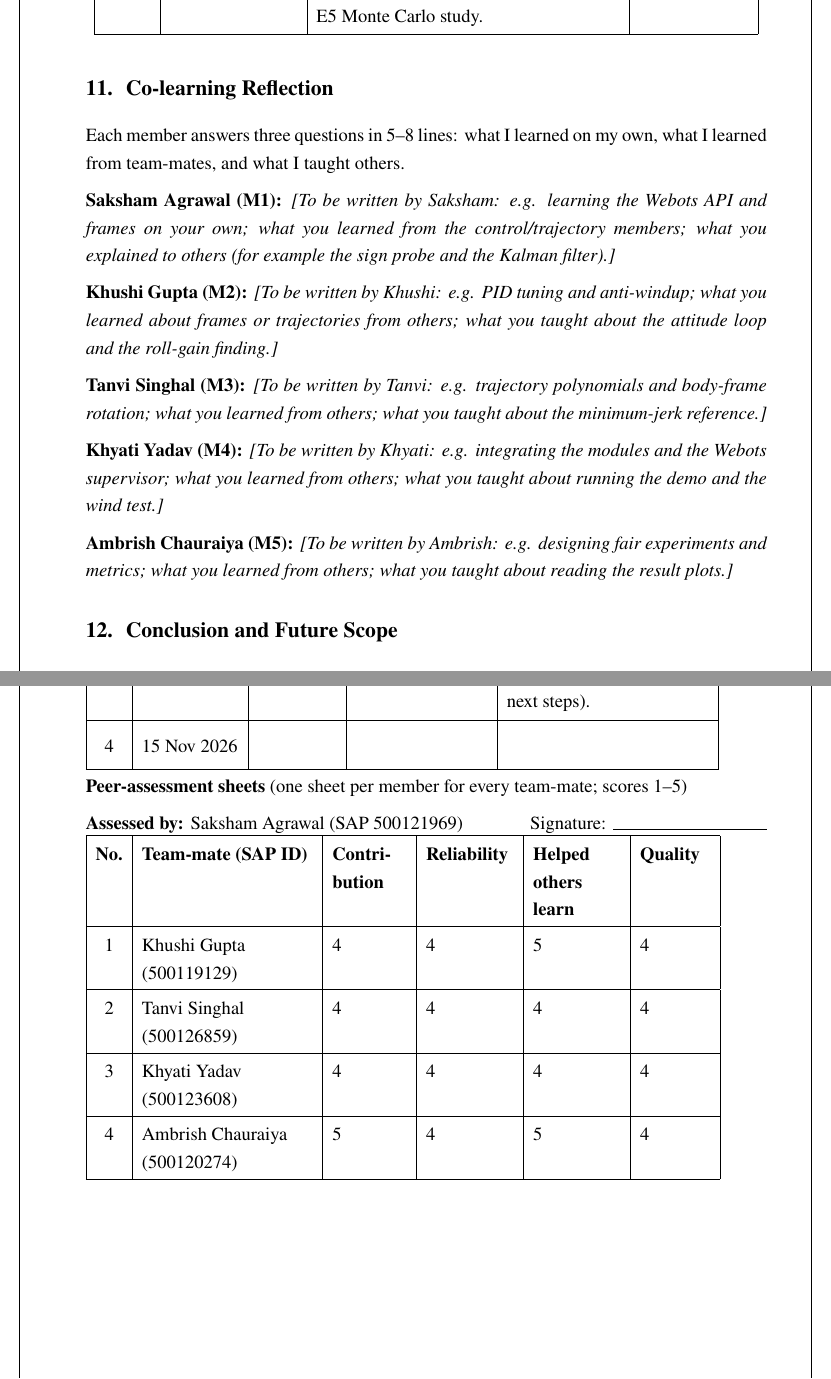
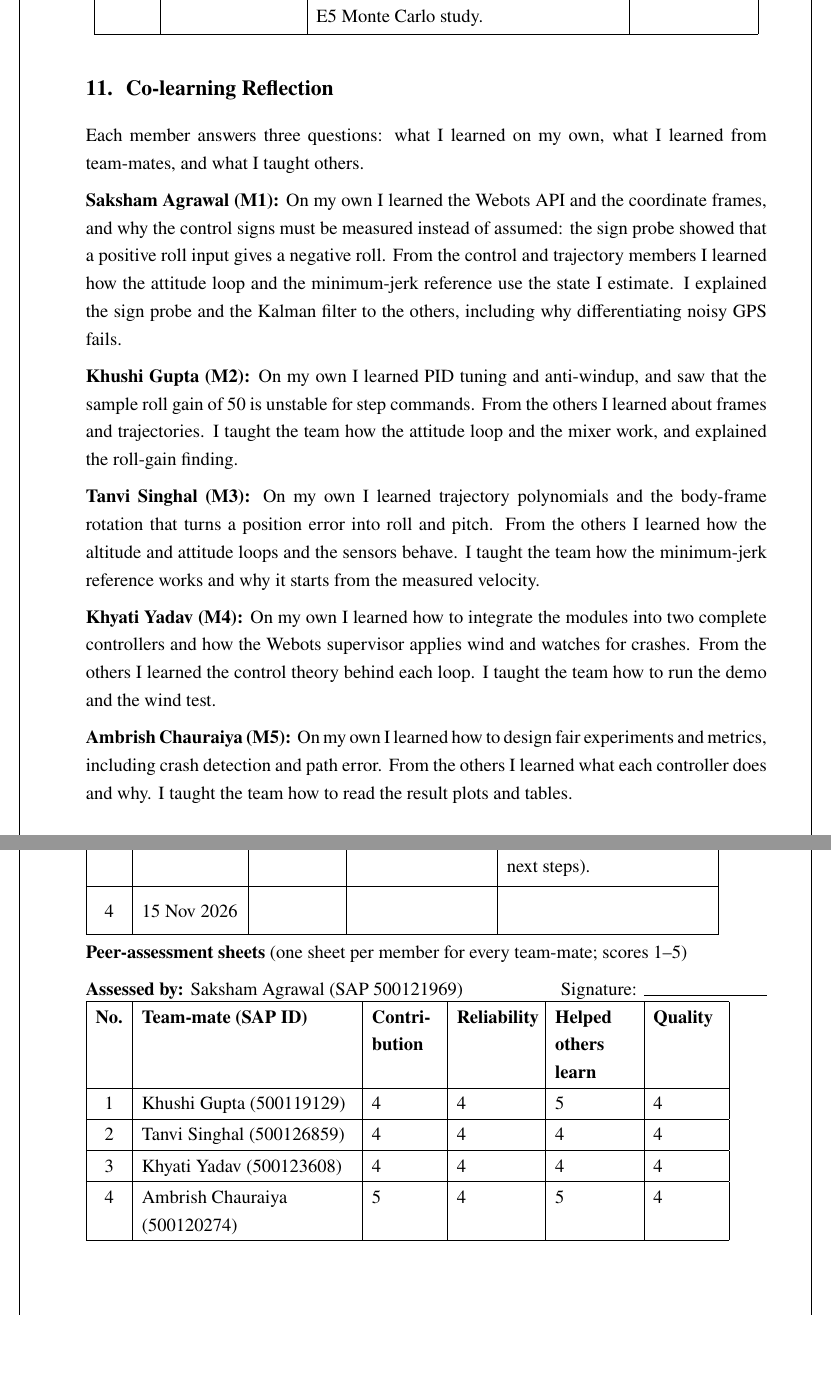
Before and after one commit to devSaksham/aisr-drone-control, a LaTeX document (report/report.tex, which reads report/sections/appendix.tex, report/sections/s11_reflection.tex): two parts of pages 31 and 34 of 36, joined at a grey line, cut so that both start at the same text, the shorter picture padded with empty space. Compiled offline with pdfLaTeX.

Commit message:
report: write the team's co-learning reflections (Section 11)

```diff
--- a/report/sections/appendix.tex
+++ b/report/sections/appendix.tex
@@ -21,10 +21,10 @@
 
 \textbf{Peer-assessment sheets} (one sheet per member for every team-mate; scores 1--5)
 
-\begin{minipage}{\textwidth}\medskip\noindent\textbf{Assessed by:} Saksham Agrawal (SAP 500121969) \hfill Signature: \rule{3.5cm}{0.4pt}
+\begin{minipage}{\textwidth}\medskip\noindent\textbf{Assessed by:} Saksham Agrawal (SAP 500121969) \hfill Signature: \rule{2.8cm}{0.4pt}
 
-\renewcommand{\arraystretch}{1.25}
-\begin{tabular}{|c|P{3.9cm}|P{1.7cm}|P{2.0cm}|P{2.0cm}|P{1.6cm}|}
+\renewcommand{\arraystretch}{1.1}
+\begin{tabular}{|c|P{4.8cm}|P{1.5cm}|P{1.8cm}|P{1.8cm}|P{1.5cm}|}
 \hline
 \textbf{No.} & \textbf{Team-mate (SAP ID)} & \textbf{Contri\-bution} & \textbf{Reliability} & \textbf{Helped others learn} & \textbf{Quality} \\ \hline
 
--- a/report/sections/s11_reflection.tex
+++ b/report/sections/s11_reflection.tex
@@ -1,14 +1,13 @@
-% Section 11 - EACH MEMBER writes their own 5-8 lines in their own words.
-% Replace each prompt below with your reflection. Do not let anyone else write it for you.
+% Section 11 - co-learning reflections (agreed by the team).
 \section{Co-learning Reflection}
-Each member answers three questions in 5--8 lines: what I learned on my own, what I learned from team-mates, and what I taught others.
+Each member answers three questions: what I learned on my own, what I learned from team-mates, and what I taught others.
 
-\textbf{Saksham Agrawal (M1):} \note{To be written by Saksham: e.g. learning the Webots API and frames on your own; what you learned from the control/trajectory members; what you explained to others (for example the sign probe and the Kalman filter).}
+\textbf{Saksham Agrawal (M1):} On my own I learned the Webots API and the coordinate frames, and why the control signs must be measured instead of assumed: the sign probe showed that a positive roll input gives a negative roll. From the control and trajectory members I learned how the attitude loop and the minimum-jerk reference use the state I estimate. I explained the sign probe and the Kalman filter to the others, including why differentiating noisy GPS fails.
 
-\textbf{Khushi Gupta (M2):} \note{To be written by Khushi: e.g. PID tuning and anti-windup; what you learned about frames or trajectories from others; what you taught about the attitude loop and the roll-gain finding.}
+\textbf{Khushi Gupta (M2):} On my own I learned PID tuning and anti-windup, and saw that the sample roll gain of 50 is unstable for step commands. From the others I learned about frames and trajectories. I taught the team how the attitude loop and the mixer work, and explained the roll-gain finding.
 
-\textbf{Tanvi Singhal (M3):} \note{To be written by Tanvi: e.g. trajectory polynomials and body-frame rotation; what you learned from others; what you taught about the minimum-jerk reference.}
+\textbf{Tanvi Singhal (M3):} On my own I learned trajectory polynomials and the body-frame rotation that turns a position error into roll and pitch. From the others I learned how the altitude and attitude loops and the sensors behave. I taught the team how the minimum-jerk reference works and why it starts from the measured velocity.
 
-\textbf{Khyati Yadav (M4):} \note{To be written by Khyati: e.g. integrating the modules and the Webots supervisor; what you learned from others; what you taught about running the demo and the wind test.}
+\textbf{Khyati Yadav (M4):} On my own I learned how to integrate the modules into two complete controllers and how the Webots supervisor applies wind and watches for crashes. From the others I learned the control theory behind each loop. I taught the team how to run the demo and the wind test.
 
-\textbf{Ambrish Chauraiya (M5):} \note{To be written by Ambrish: e.g. designing fair experiments and metrics; what you learned from others; what you taught about reading the result plots.}
+\textbf{Ambrish Chauraiya (M5):} On my own I learned how to design fair experiments and metrics, including crash detection and path error. From the others I learned what each controller does and why. I taught the team how to read the result plots and tables.
```
Also changed, not shown: report/report.pdf, report/sections/appendix.tex (24 more changed lines).
